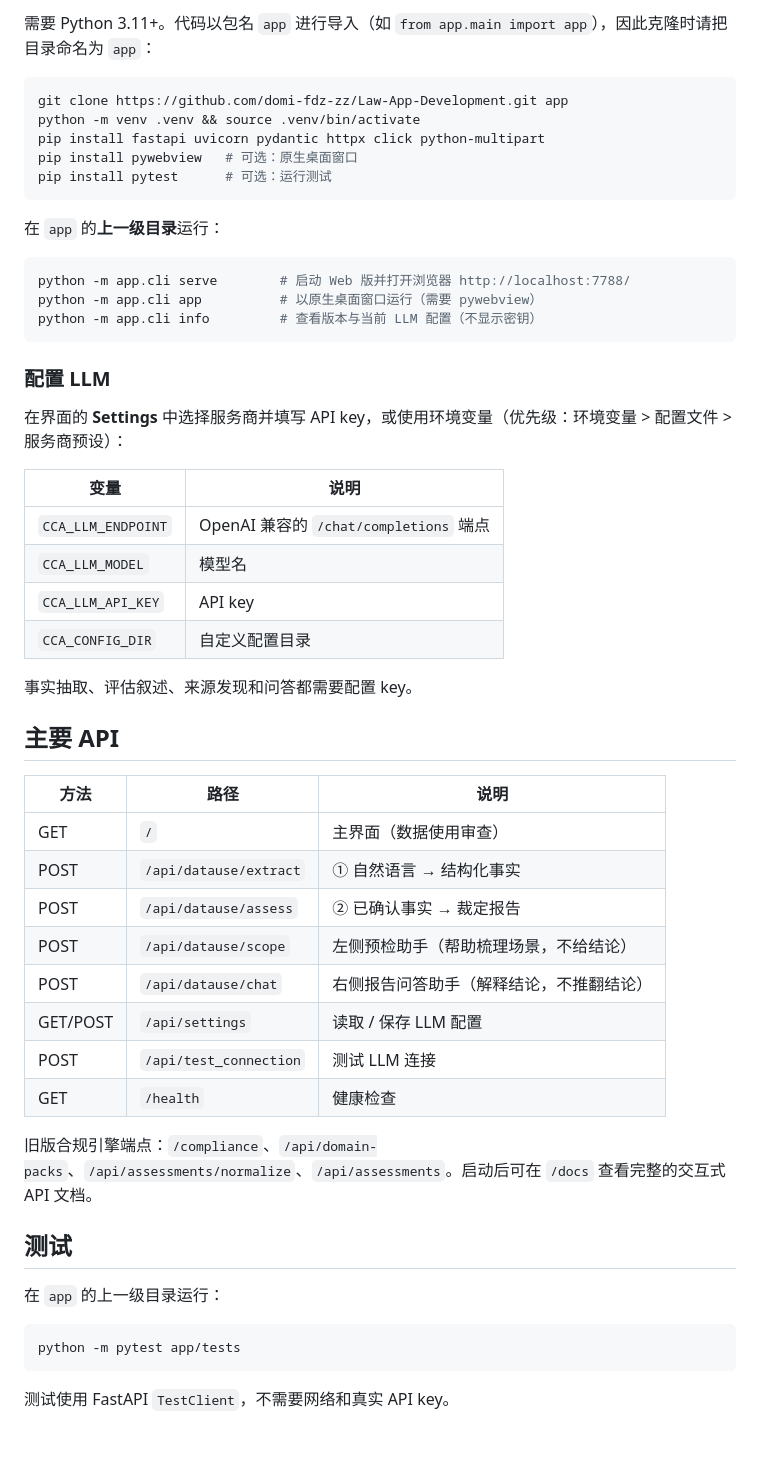
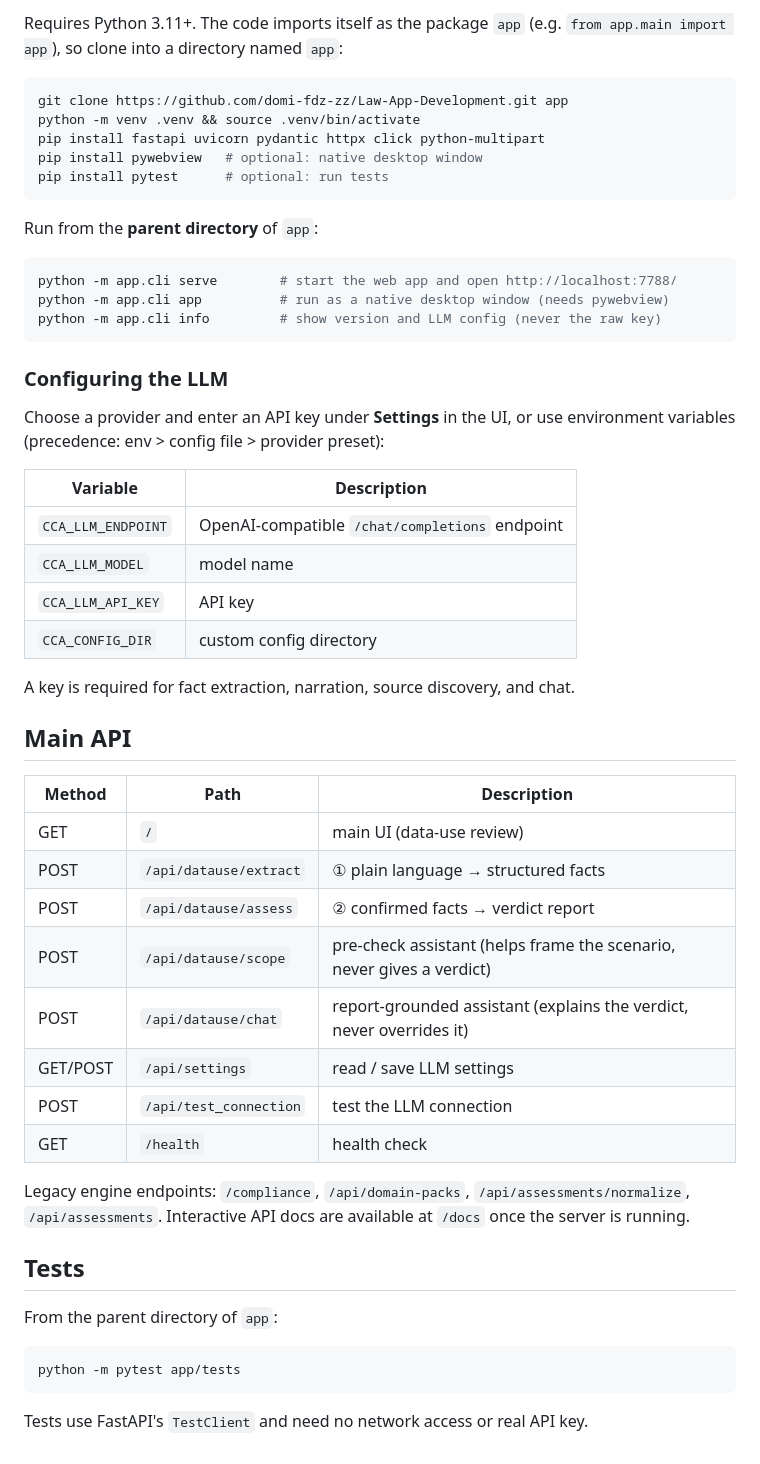
Before and after one commit to domi-fdz-zz/Law-App-Development, a Markdown page: README.md, the part around one of its changes. Drawn GitHub-style.

Commit message:
Rewrite README in English
Co-Authored-By: Claude Opus 5 (1M context) <noreply@anthropic.com>

````diff
--- a/README.md
+++ b/README.md
@@ -67,56 +69,56 @@ HIPAA、Common Rule、FDA 人体受试者法规、GINA、FTC Act §5、COPPA、F
 
-需要 Python 3.11+。代码以包名 `app` 进行导入（如 `from app.main import app`），因此克隆时请把目录命名为 `app`：
+Requires Python 3.11+. The code imports itself as the package `app` (e.g. `from app.main import app`), so clone into a directory named `app`:
 
 ```bash
 git clone https://github.com/domi-fdz-zz/Law-App-Development.git app
 python -m venv .venv && source .venv/bin/activate
 pip install fastapi uvicorn pydantic httpx click python-multipart
-pip install pywebview   # 可选：原生桌面窗口
-pip install pytest      # 可选：运行测试
+pip install pywebview   # optional: native desktop window
+pip install pytest      # optional: run tests
 ```
 
-在 `app` 的**上一级目录**运行：
+Run from the **parent directory** of `app`:
 
 ```bash
-python -m app.cli serve        # 启动 Web 版并打开浏览器 http://localhost:7788/
-python -m app.cli app          # 以原生桌面窗口运行（需要 pywebview）
-python -m app.cli info         # 查看版本与当前 LLM 配置（不显示密钥）
+python -m app.cli serve        # start the web app and open http://localhost:7788/
+python -m app.cli app          # run as a native desktop window (needs pywebview)
+python -m app.cli info         # show version and LLM config (never the raw key)
 ```
 
-### 配置 LLM
+### Configuring the LLM
 
-在界面的 **Settings** 中选择服务商并填写 API key，或使用环境变量（优先级：环境变量 > 配置文件 > 服务商预设）：
+Choose a provider and enter an API key under **Settings** in the UI, or use environment variables (precedence: env > config file > provider preset):
 
-| 变量 | 说明 |
+| Variable | Description |
 |---|---|
-| `CCA_LLM_ENDPOINT` | OpenAI 兼容的 `/chat/completions` 端点 |
-| `CCA_LLM_MODEL` | 模型名 |
+| `CCA_LLM_ENDPOINT` | OpenAI-compatible `/chat/completions` endpoint |
+| `CCA_LLM_MODEL` | model name |
 | `CCA_LLM_API_KEY` | API key |
-| `CCA_CONFIG_DIR` | 自定义配置目录 |
+| `CCA_CONFIG_DIR` | custom config directory |
 
-事实抽取、评估叙述、来源发现和问答都需要配置 key。
+A key is required for fact extraction, narration, source discovery, and chat.
 
-## 主要 API
+## Main API
 
-| 方法 | 路径 | 说明 |
+| Method | Path | Description |
 |---|---|---|
-| GET | `/` | 主界面（数据使用审查） |
-| POST | `/api/datause/extract` | ① 自然语言 → 结构化事实 |
-| POST | `/api/datause/assess` | ② 已确认事实 → 裁定报告 |
-| POST | `/api/datause/scope` | 左侧预检助手（帮助梳理场景，不给结论） |
-| POST | `/api/datause/chat` | 右侧报告问答助手（解释结论，不推翻结论） |
-| GET/POST | `/api/settings` | 读取 / 保存 LLM 配置 |
-| POST | `/api/test_connection` | 测试 LLM 连接 |
-| GET | `/health` | 健康检查 |
+| GET | `/` | main UI (data-use review) |
+| POST | `/api/datause/extract` | ① plain language → structured facts |
+| POST | `/api/datause/assess` | ② confirmed facts → verdict report |
+| POST | `/api/datause/scope` | pre-check assistant (helps frame the scenario, never gives a verdict) |
+| POST | `/api/datause/chat` | report-grounded assistant (explains the verdict, never overrides it) |
+| GET/POST | `/api/settings` | read / save LLM settings |
+| POST | `/api/test_connection` | test the LLM connection |
+| GET | `/health` | health check |
 
-旧版合规引擎端点：`/compliance`、`/api/domain-packs`、`/api/assessments/normalize`、`/api/assessments`。启动后可在 `/docs` 查看完整的交互式 API 文档。
+Legacy engine endpoints: `/compliance`, `/api/domain-packs`, `/api/assessments/normalize`, `/api/assessments`. Interactive API docs are available at `/docs` once the server is running.
 
-## 测试
+## Tests
 
-在 `app` 的上一级目录运行：
+From the parent directory of `app`:
 
 ```bash
 python -m pytest app/tests
 ```
 
-测试使用 FastAPI `TestClient`，不需要网络和真实 API key。
+Tests use FastAPI's `TestClient` and need no network access or real API key.
````
Also changed, not shown: other parts of README.md (+46 -44 lines).
